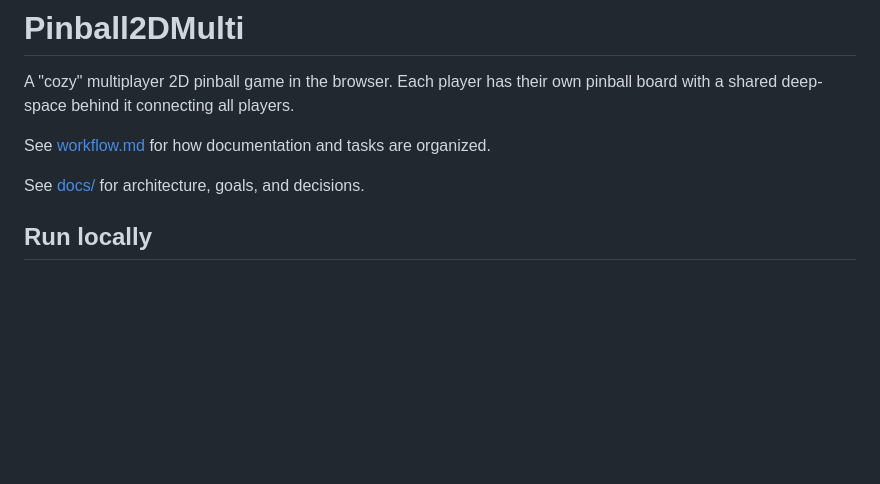
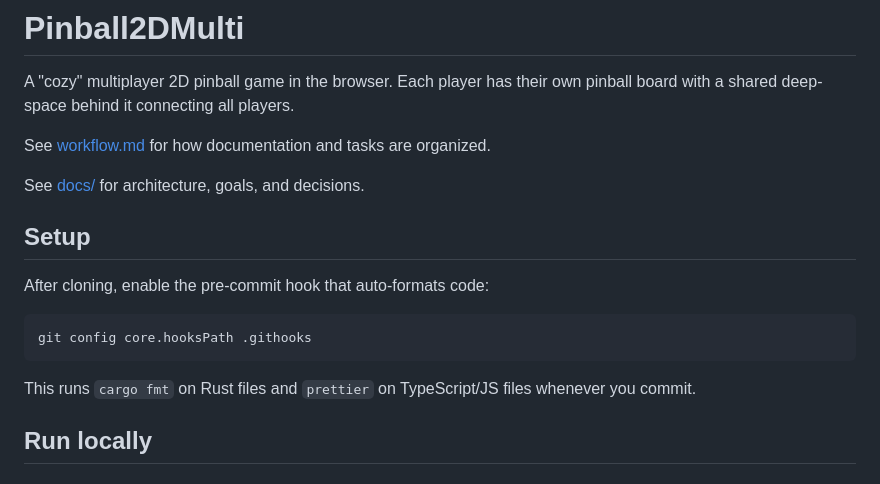
Before and after one commit to gunstein/Pinball2DMulti, a Markdown page: README.md, the part around the change. Drawn GitHub-style; blank space fills up the shorter version.

Commit message:
Add setup section for pre-commit hook to README

````diff
--- a/README.md
+++ b/README.md
@@ -5,6 +5,16 @@ A "cozy" multiplayer 2D pinball game in the browser. Each player has their own p
 See [workflow.md](workflow.md) for how documentation and tasks are organized.
 
 See [docs/](docs/) for architecture, goals, and decisions.
+
+## Setup
+
+After cloning, enable the pre-commit hook that auto-formats code:
+
+```bash
+git config core.hooksPath .githooks
+```
+
+This runs `cargo fmt` on Rust files and `prettier` on TypeScript/JS files whenever you commit.
 
 ## Run locally
 
````
